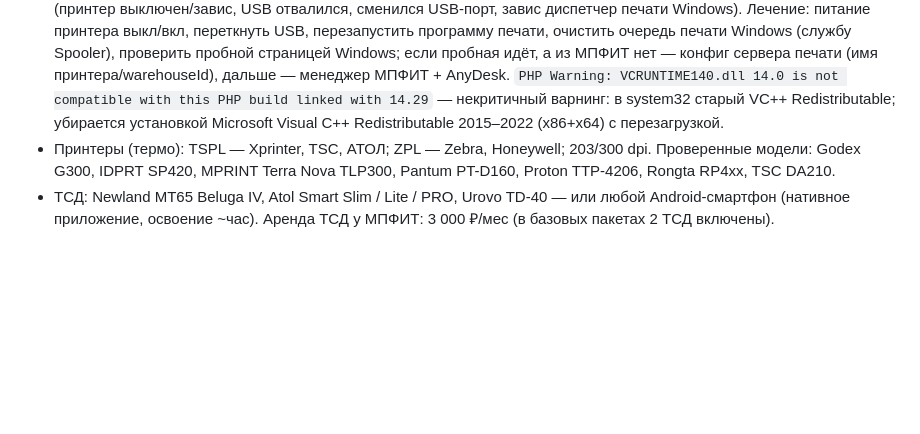
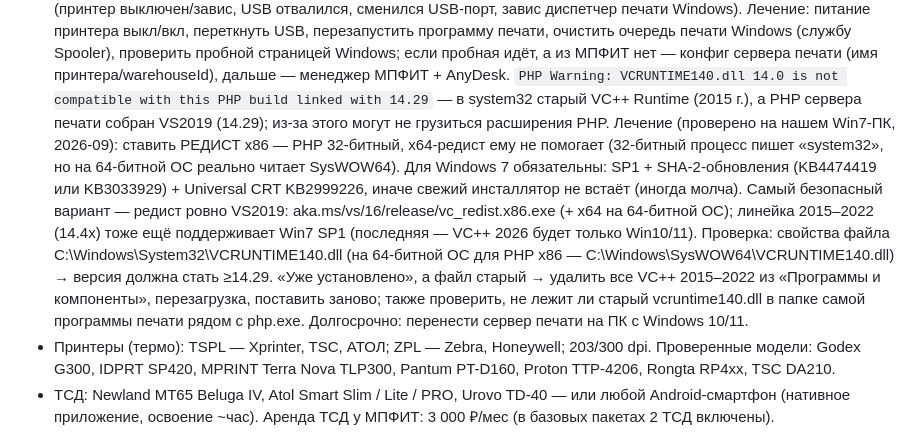
Before and after one commit to RomanVX/RomanVX, a Markdown page: docs/mpfit.md, the part around the change. GitHub-like rendering; blank space fills up the shorter version.

Commit message:
МПФИТ: VCRUNTIME140 на Windows 7 — x86-редист, KB-пререквизиты, проверка версий DLL
Co-Authored-By: Claude Fable 5 <noreply@anthropic.com>
Claude-Session: https://claude.ai/code/session_01Udz9yPBoUNniW7fDwW5Y9n

```diff
--- a/docs/mpfit.md
+++ b/docs/mpfit.md
@@ -287,8 +287,19 @@
   Spooler), проверить пробной страницей Windows; если пробная идёт, а из МПФИТ нет — конфиг
   сервера печати (имя принтера/warehouseId), дальше — менеджер МПФИТ + AnyDesk.
   `PHP Warning: VCRUNTIME140.dll 14.0 is not compatible with this PHP build linked with 14.29`
-  — некритичный варнинг: в system32 старый VC++ Redistributable; убирается установкой
-  Microsoft Visual C++ Redistributable 2015–2022 (x86+x64) с перезагрузкой.
+  — в system32 старый VC++ Runtime (2015 г.), а PHP сервера печати собран VS2019 (14.29);
+  из-за этого могут не грузиться расширения PHP. Лечение (проверено на нашем Win7-ПК, 2026-09):
+  ставить РЕДИСТ x86 — PHP 32-битный, x64-редист ему не помогает (32-битный процесс пишет
+  «system32», но на 64-битной ОС реально читает SysWOW64). Для Windows 7 обязательны:
+  SP1 + SHA-2-обновления (KB4474419 или KB3033929) + Universal CRT KB2999226, иначе свежий
+  инсталлятор не встаёт (иногда молча). Самый безопасный вариант — редист ровно VS2019:
+  aka.ms/vs/16/release/vc_redist.x86.exe (+ x64 на 64-битной ОС); линейка 2015–2022 (14.4x)
+  тоже ещё поддерживает Win7 SP1 (последняя — VC++ 2026 будет только Win10/11).
+  Проверка: свойства файла C:\Windows\System32\VCRUNTIME140.dll (на 64-битной ОС для PHP x86 —
+  C:\Windows\SysWOW64\VCRUNTIME140.dll) → версия должна стать ≥14.29. «Уже установлено», а файл
+  старый → удалить все VC++ 2015–2022 из «Программы и компоненты», перезагрузка, поставить
+  заново; также проверить, не лежит ли старый vcruntime140.dll в папке самой программы печати
+  рядом с php.exe. Долгосрочно: перенести сервер печати на ПК с Windows 10/11.
 - Принтеры (термо): TSPL — Xprinter, TSC, АТОЛ; ZPL — Zebra, Honeywell; 203/300 dpi.
   Проверенные модели: Godex G300, IDPRT SP420, MPRINT Terra Nova TLP300, Pantum PT-D160,
   Proton TTP-4206, Rongta RP4xx, TSC DA210.
```
